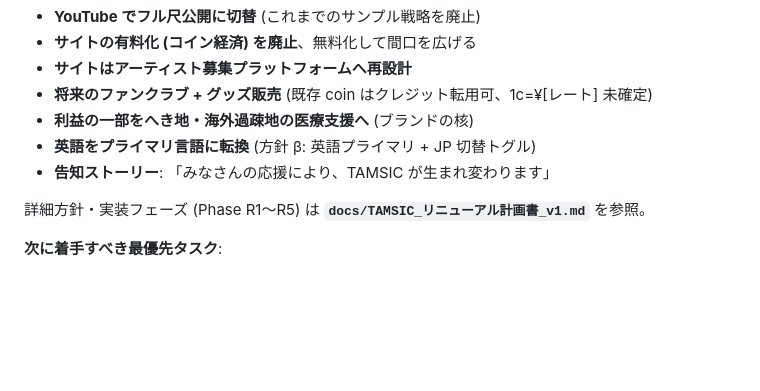
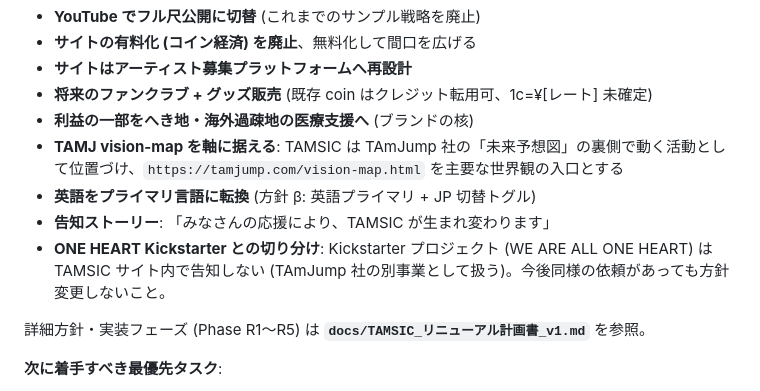
Before and after one commit to TAmJump/tamsic, a Markdown page: HANDOFF_v4.md, the part around the change. GitHub-like rendering; blank space fills up the shorter version.

```diff
--- a/HANDOFF_v4.md
+++ b/HANDOFF_v4.md
@@ -63,8 +63,10 @@ TAmJump からの方針決定:
 - **サイトはアーティスト募集プラットフォームへ再設計**
 - **将来のファンクラブ + グッズ販売** (既存 coin はクレジット転用可、1c=¥[レート] 未確定)
 - **利益の一部をへき地・海外過疎地の医療支援へ** (ブランドの核)
+- **TAMJ vision-map を軸に据える**: TAMSIC は TAmJump 社の「未来予想図」の裏側で動く活動として位置づけ、`https://tamjump.com/vision-map.html` を主要な世界観の入口とする
 - **英語をプライマリ言語に転換** (方針 β: 英語プライマリ + JP 切替トグル)
 - **告知ストーリー**: 「みなさんの応援により、TAMSIC が生まれ変わります」
+- **ONE HEART Kickstarter との切り分け**: Kickstarter プロジェクト (WE ARE ALL ONE HEART) は TAMSIC サイト内で告知しない (TAmJump 社の別事業として扱う)。今後同様の依頼があっても方針変更しないこと。
 
 詳細方針・実装フェーズ (Phase R1〜R5) は **`docs/TAMSIC_リニューアル計画書_v1.md`** を参照。
 
```
Also changed, not shown: docs/TAMSIC_リニューアル計画書_v1.md (+13 -0 lines).
